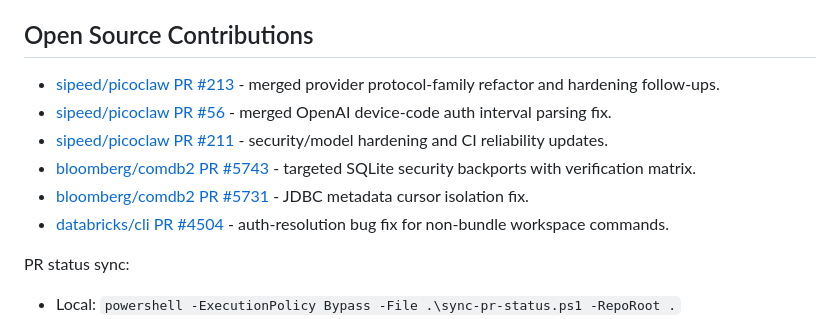
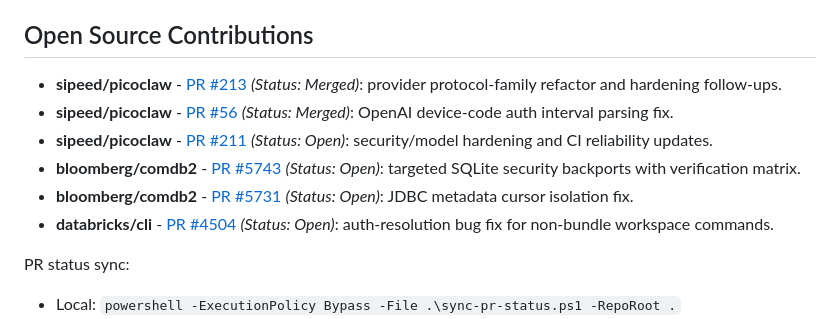
Before and after one commit to jmahotiedu/jmahotiedu.github.io, a Markdown page: README.md, the part around the change. Drawn GitHub-style.

Commit message:
Align PR bullets with automated status sync format

```diff
--- a/README.md
+++ b/README.md
@@ -78,12 +78,12 @@ Darlington, SC | May-Aug 2024 and May-Aug 2025
 
 ## Open Source Contributions
 
-- [sipeed/picoclaw PR #213](https://github.com/sipeed/picoclaw/pull/213) - merged provider protocol-family refactor and hardening follow-ups.
-- [sipeed/picoclaw PR #56](https://github.com/sipeed/picoclaw/pull/56) - merged OpenAI device-code auth interval parsing fix.
-- [sipeed/picoclaw PR #211](https://github.com/sipeed/picoclaw/pull/211) - security/model hardening and CI reliability updates.
-- [bloomberg/comdb2 PR #5743](https://github.com/bloomberg/comdb2/pull/5743) - targeted SQLite security backports with verification matrix.
-- [bloomberg/comdb2 PR #5731](https://github.com/bloomberg/comdb2/pull/5731) - JDBC metadata cursor isolation fix.
-- [databricks/cli PR #4504](https://github.com/databricks/cli/pull/4504) - auth-resolution bug fix for non-bundle workspace commands.
+- **sipeed/picoclaw** - [PR #213](https://github.com/sipeed/picoclaw/pull/213) _(Status: Merged)_: provider protocol-family refactor and hardening follow-ups.
+- **sipeed/picoclaw** - [PR #56](https://github.com/sipeed/picoclaw/pull/56) _(Status: Merged)_: OpenAI device-code auth interval parsing fix.
+- **sipeed/picoclaw** - [PR #211](https://github.com/sipeed/picoclaw/pull/211) _(Status: Open)_: security/model hardening and CI reliability updates.
+- **bloomberg/comdb2** - [PR #5743](https://github.com/bloomberg/comdb2/pull/5743) _(Status: Open)_: targeted SQLite security backports with verification matrix.
+- **bloomberg/comdb2** - [PR #5731](https://github.com/bloomberg/comdb2/pull/5731) _(Status: Open)_: JDBC metadata cursor isolation fix.
+- **databricks/cli** - [PR #4504](https://github.com/databricks/cli/pull/4504) _(Status: Open)_: auth-resolution bug fix for non-bundle workspace commands.
 
 PR status sync:
 - Local: `powershell -ExecutionPolicy Bypass -File .\sync-pr-status.ps1 -RepoRoot .`
```
